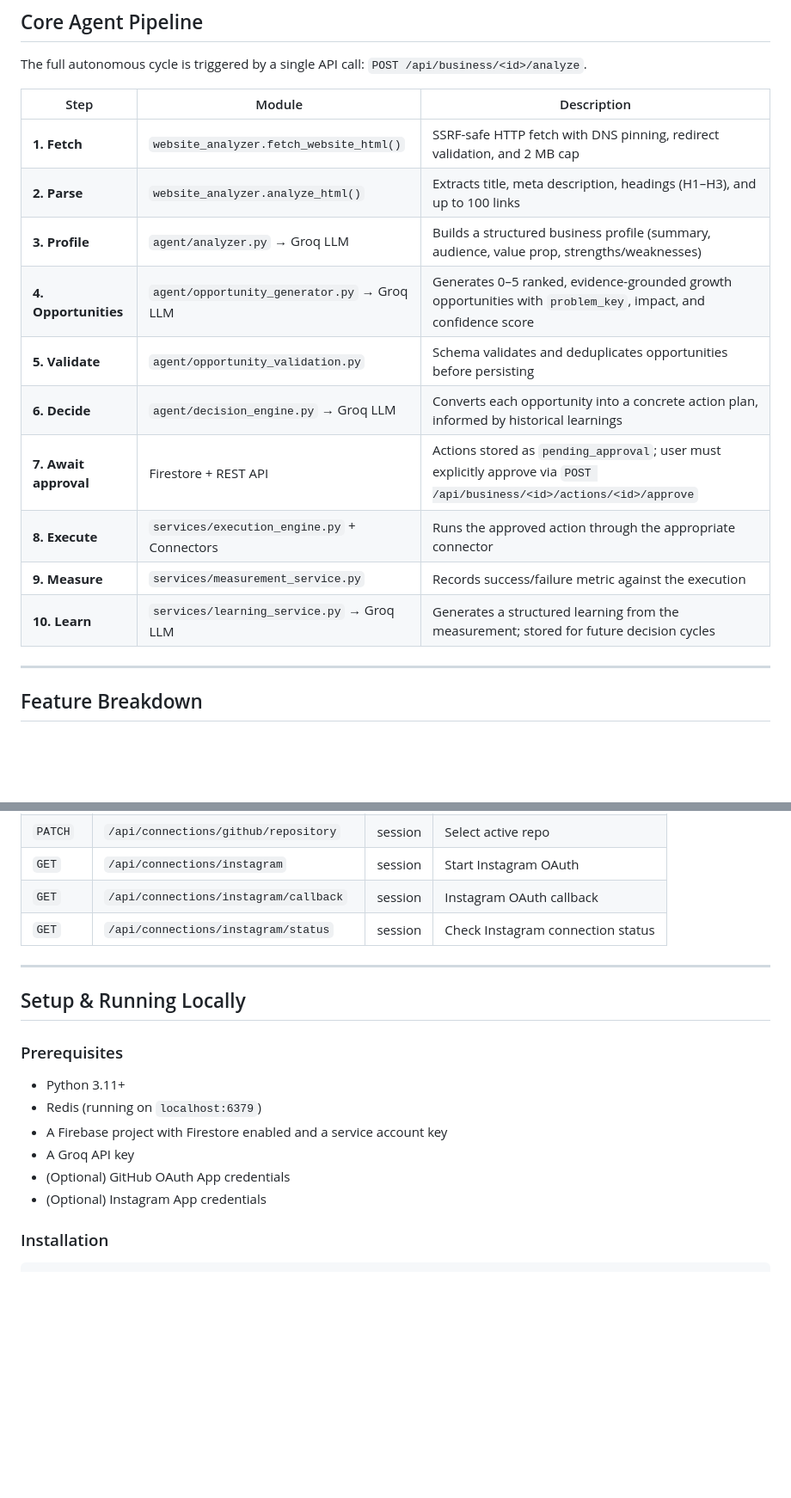
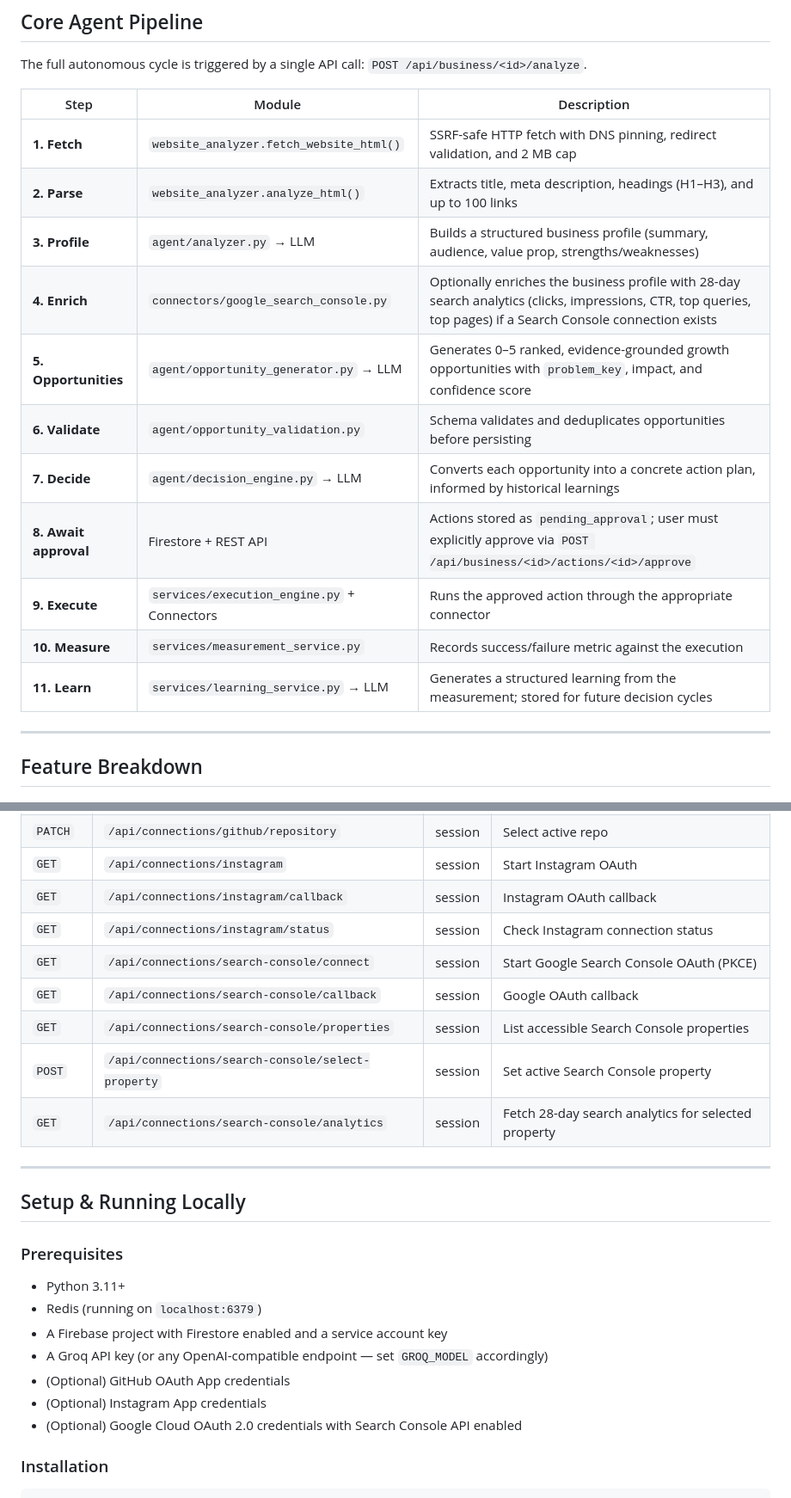
Before and after one commit to Genruyosai-Yamamoto/ai-marketing, a Markdown page: README.md, 2 parts joined by grey strips. Shown at 86% size. Drawn GitHub-style; blank space fills up the shorter version.

```diff
--- a/README.md
+++ b/README.md
@@ -96,14 +101,15 @@ The full autonomous cycle is triggered by a single API call: `POST /api/business
 |------|--------|-------------|
 | **1. Fetch** | `website_analyzer.fetch_website_html()` | SSRF-safe HTTP fetch with DNS pinning, redirect validation, and 2 MB cap |
 | **2. Parse** | `website_analyzer.analyze_html()` | Extracts title, meta description, headings (H1–H3), and up to 100 links |
-| **3. Profile** | `agent/analyzer.py` → Groq LLM | Builds a structured business profile (summary, audience, value prop, strengths/weaknesses) |
-| **4. Opportunities** | `agent/opportunity_generator.py` → Groq LLM | Generates 0–5 ranked, evidence-grounded growth opportunities with `problem_key`, impact, and confidence score |
-| **5. Validate** | `agent/opportunity_validation.py` | Schema validates and deduplicates opportunities before persisting |
-| **6. Decide** | `agent/decision_engine.py` → Groq LLM | Converts each opportunity into a concrete action plan, informed by historical learnings |
-| **7. Await approval** | Firestore + REST API | Actions stored as `pending_approval`; user must explicitly approve via `POST /api/business/<id>/actions/<id>/approve` |
-| **8. Execute** | `services/execution_engine.py` + Connectors | Runs the approved action through the appropriate connector |
-| **9. Measure** | `services/measurement_service.py` | Records success/failure metric against the execution |
-| **10. Learn** | `services/learning_service.py` → Groq LLM | Generates a structured learning from the measurement; stored for future decision cycles |
+| **3. Profile** | `agent/analyzer.py` → LLM | Builds a structured business profile (summary, audience, value prop, strengths/weaknesses) |
+| **4. Enrich** | `connectors/google_search_console.py` | Optionally enriches the business profile with 28-day search analytics (clicks, impressions, CTR, top queries, top pages) if a Search Console connection exists |
+| **5. Opportunities** | `agent/opportunity_generator.py` → LLM | Generates 0–5 ranked, evidence-grounded growth opportunities with `problem_key`, impact, and confidence score |
+| **6. Validate** | `agent/opportunity_validation.py` | Schema validates and deduplicates opportunities before persisting |
+| **7. Decide** | `agent/decision_engine.py` → LLM | Converts each opportunity into a concrete action plan, informed by historical learnings |
+| **8. Await approval** | Firestore + REST API | Actions stored as `pending_approval`; user must explicitly approve via `POST /api/business/<id>/actions/<id>/approve` |
+| **9. Execute** | `services/execution_engine.py` + Connectors | Runs the approved action through the appropriate connector |
+| **10. Measure** | `services/measurement_service.py` | Records success/failure metric against the execution |
+| **11. Learn** | `services/learning_service.py` → LLM | Generates a structured learning from the measurement; stored for future decision cycles |
 
 ---
 
@@ -448,6 +476,11 @@ backend/
 | `GET`  | `/api/connections/instagram` | session | Start Instagram OAuth |
 | `GET`  | `/api/connections/instagram/callback` | session | Instagram OAuth callback |
 | `GET`  | `/api/connections/instagram/status` | session | Check Instagram connection status |
+| `GET`  | `/api/connections/search-console/connect` | session | Start Google Search Console OAuth (PKCE) |
+| `GET`  | `/api/connections/search-console/callback` | session | Google OAuth callback |
+| `GET`  | `/api/connections/search-console/properties` | session | List accessible Search Console properties |
+| `POST` | `/api/connections/search-console/select-property` | session | Set active Search Console property |
+| `GET`  | `/api/connections/search-console/analytics` | session | Fetch 28-day search analytics for selected property |
 
 ---
 
@@ -458,9 +491,10 @@ backend/
 - Python 3.11+
 - Redis (running on `localhost:6379`)
 - A Firebase project with Firestore enabled and a service account key
-- A Groq API key
+- A Groq API key (or any OpenAI-compatible endpoint — set `GROQ_MODEL` accordingly)
 - (Optional) GitHub OAuth App credentials
 - (Optional) Instagram App credentials
+- (Optional) Google Cloud OAuth 2.0 credentials with Search Console API enabled
 
 ### Installation
 
```
Also changed, not shown: other parts of README.md (+64 -31 lines).
